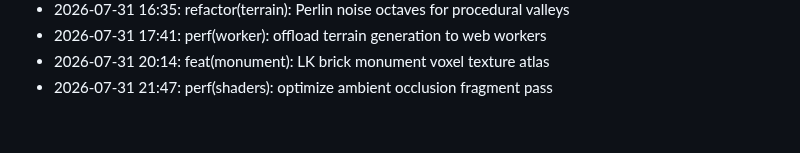
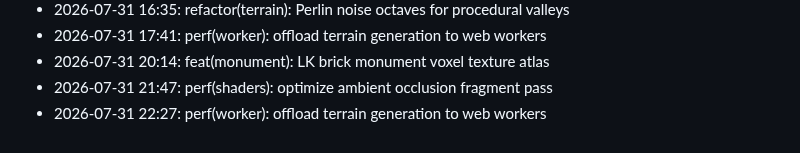
Before and after one commit to lak-is-law/minecraft-portfolio, a Markdown page: docs/changelog.md, the part around the change. GitHub-like rendering.

Commit message:
perf(worker): offload terrain generation to web workers

```diff
--- a/docs/changelog.md
+++ b/docs/changelog.md
@@ -51,3 +51,4 @@
 - 2026-07-31 17:41: perf(worker): offload terrain generation to web workers
 - 2026-07-31 20:14: feat(monument): LK brick monument voxel texture atlas
 - 2026-07-31 21:47: perf(shaders): optimize ambient occlusion fragment pass
+- 2026-07-31 22:27: perf(worker): offload terrain generation to web workers
```
